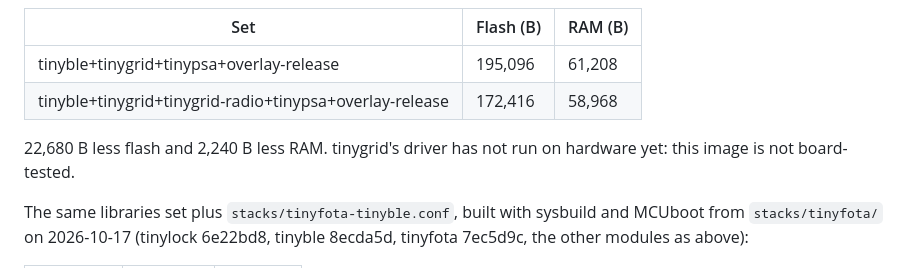
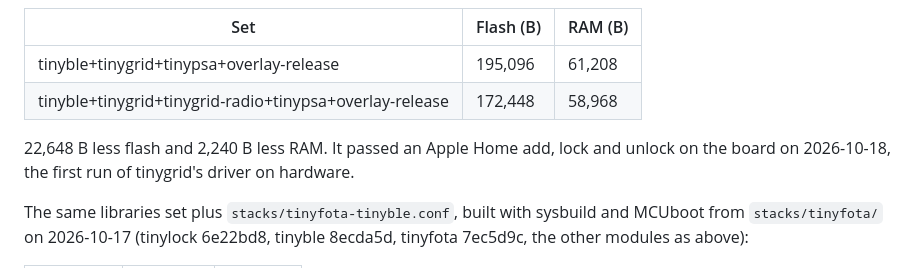
Before and after one commit to ultrawidelock/tinylock, a Markdown page: README.md, the part around the change. Drawn GitHub-style.

Commit message:
Add stacks/tinygrid-radio.conf: tinygrid's own radio
CONFIG_TINYGRID_RADIO_OWN after stacks/tinygrid.conf drives the nRF52
RADIO in MPSL timeslots instead of linking Nordic's 802.15.4 driver.

The release set on 2026-10-18 (tinytalk 4e14cfc, tinyble 8ecda5d,
tinypsa d556143, tinygrid with its RADIO IRQ fix): 172,448 B flash and
58,968 B RAM, against 195,096 B and 61,208 B with Nordic's driver,
22,648 B less flash and 2,240 B less RAM. It passed an Apple Home add,
lock and unlock on the DWM3001CDK the same day.

```diff
--- a/README.md
+++ b/README.md
@@ -75,10 +75,11 @@ tinytalk 4e14cfc, tinyble 8ecda5d, tinygrid b8e3b4a, tinypsa d556143):
 | Set | Flash (B) | RAM (B) |
 |---|---|---|
 | tinyble+tinygrid+tinypsa+overlay-release | 195,096 | 61,208 |
-| tinyble+tinygrid+tinygrid-radio+tinypsa+overlay-release | 172,416 | 58,968 |
+| tinyble+tinygrid+tinygrid-radio+tinypsa+overlay-release | 172,448 | 58,968 |
 
-22,680 B less flash and 2,240 B less RAM. tinygrid's driver has not run on
-hardware yet: this image is not board-tested.
+22,648 B less flash and 2,240 B less RAM. It passed an Apple Home add, lock
+and unlock on the board on 2026-10-18, the first run of tinygrid's driver
+on hardware.
 
 The same libraries set plus `stacks/tinyfota-tinyble.conf`, built with
 sysbuild and MCUboot from `stacks/tinyfota/` on 2026-10-17 (tinylock
```
